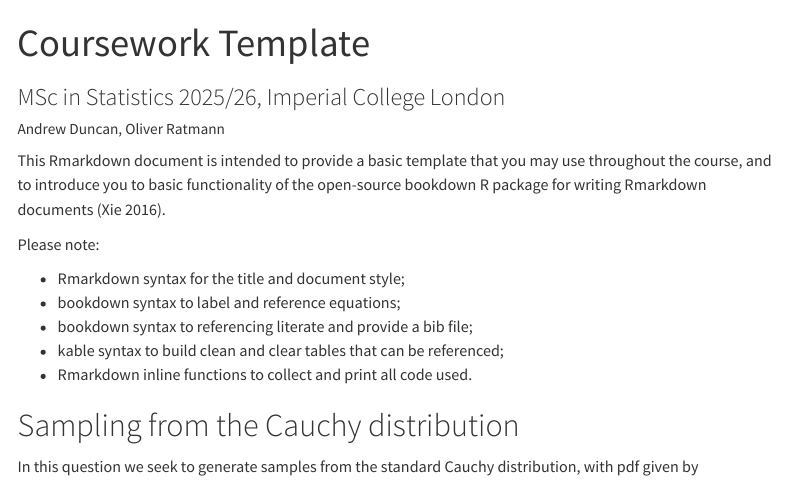
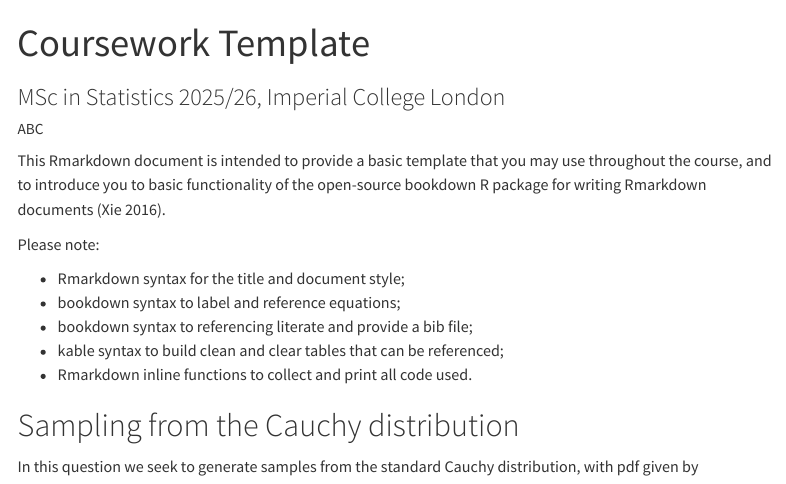
Before and after one commit to NattanichaReanroo44/template_coursework, a Quarto document (MSc_Statistics_coursework_quarto.qmd): the page in a window 1100 px wide, from its top. Rendered offline with R 4.5, knitr and Pandoc in place of Quarto, with nearby package versions; code that draws random numbers runs with fixed seeds of ours; menus at the side of the page are left out.

Commit message:
update authoe filed

```diff
--- a/MSc_Statistics_coursework_quarto.qmd
+++ b/MSc_Statistics_coursework_quarto.qmd
@@ -1,7 +1,7 @@
 ---
 title: "Coursework Template"
 subtitle: 'MSc in Statistics 2025/26, Imperial College London'
-author: "Andrew Duncan, Oliver Ratmann"
+author: "ABC"
 format:
   html:
     toc: true
```
